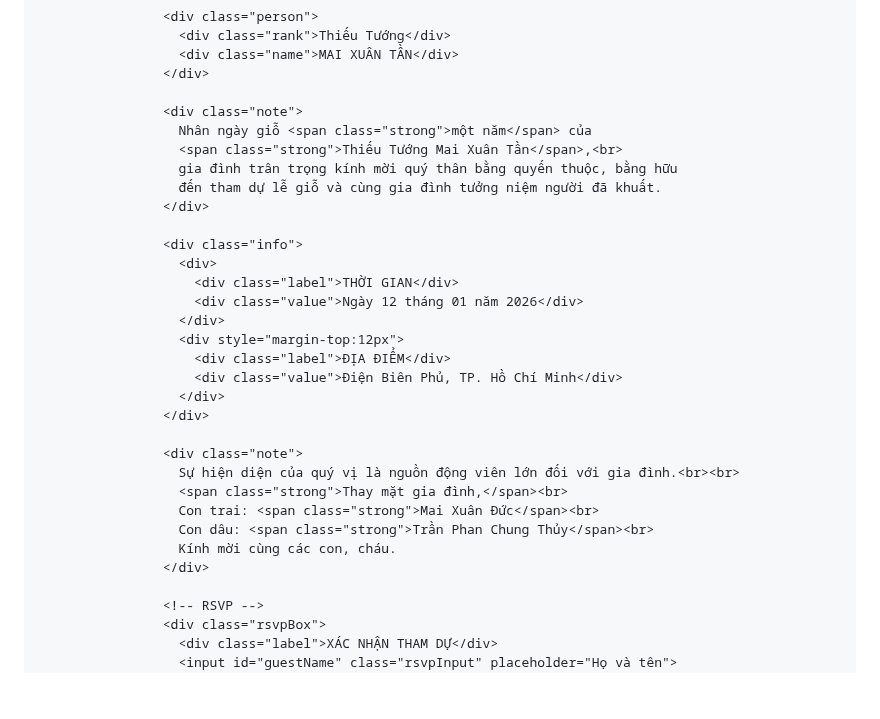
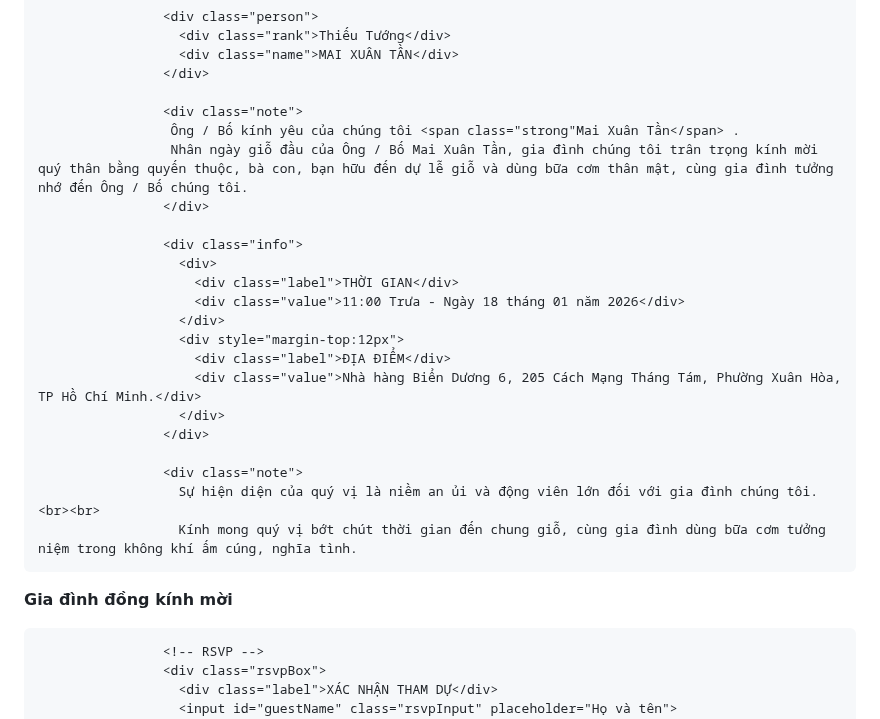
Before and after one commit to nhidnt-crypto/event-invitation, a Markdown page: README.md, the part around the change. GitHub-like rendering; blank space fills up the shorter version.

```diff
--- a/README.md
+++ b/README.md
@@ -547,29 +547,25 @@
                     </div>
 
                     <div class="note">
-                      Nhân ngày giỗ <span class="strong">một năm</span> của
-                      <span class="strong">Thiếu Tướng Mai Xuân Tần</span>,<br>
-                      gia đình trân trọng kính mời quý thân bằng quyến thuộc, bằng hữu
-                      đến tham dự lễ giỗ và cùng gia đình tưởng niệm người đã khuất.
+                     Ông / Bố kính yêu của chúng tôi <span class="strong"Mai Xuân Tần</span> .
+                     Nhân ngày giỗ đầu của Ông / Bố Mai Xuân Tần, gia đình chúng tôi trân trọng kính mời quý thân bằng quyến thuộc, bà con, bạn hữu đến dự lễ giỗ và dùng bữa cơm thân mật, cùng gia đình tưởng nhớ đến Ông / Bố chúng tôi.
                     </div>
 
                     <div class="info">
                       <div>
                         <div class="label">THỜI GIAN</div>
-                        <div class="value">Ngày 12 tháng 01 năm 2026</div>
+                        <div class="value">11:00 Trưa - Ngày 18 tháng 01 năm 2026</div>
                       </div>
                       <div style="margin-top:12px">
                         <div class="label">ĐỊA ĐIỂM</div>
-                        <div class="value">Điện Biên Phủ, TP. Hồ Chí Minh</div>
+                        <div class="value">Nhà hàng Biển Dương 6, 205 Cách Mạng Tháng Tám, Phường Xuân Hòa, TP Hồ Chí Minh.</div>
                       </div>
                     </div>
 
                     <div class="note">
-                      Sự hiện diện của quý vị là nguồn động viên lớn đối với gia đình.<br><br>
-                      <span class="strong">Thay mặt gia đình,</span><br>
-                      Con trai: <span class="strong">Mai Xuân Đức</span><br>
-                      Con dâu: <span class="strong">Trần Phan Chung Thủy</span><br>
-                      Kính mời cùng các con, cháu.
+                      Sự hiện diện của quý vị là niềm an ủi và động viên lớn đối với gia đình chúng tôi.<br><br>
+                      Kính mong quý vị bớt chút thời gian đến chung giỗ, cùng gia đình dùng bữa cơm tưởng niệm trong không khí ấm cúng, nghĩa tình.
+<strong>Gia đình đồng kính mời</strong>
                     </div>
 
                     <!-- RSVP -->
```
